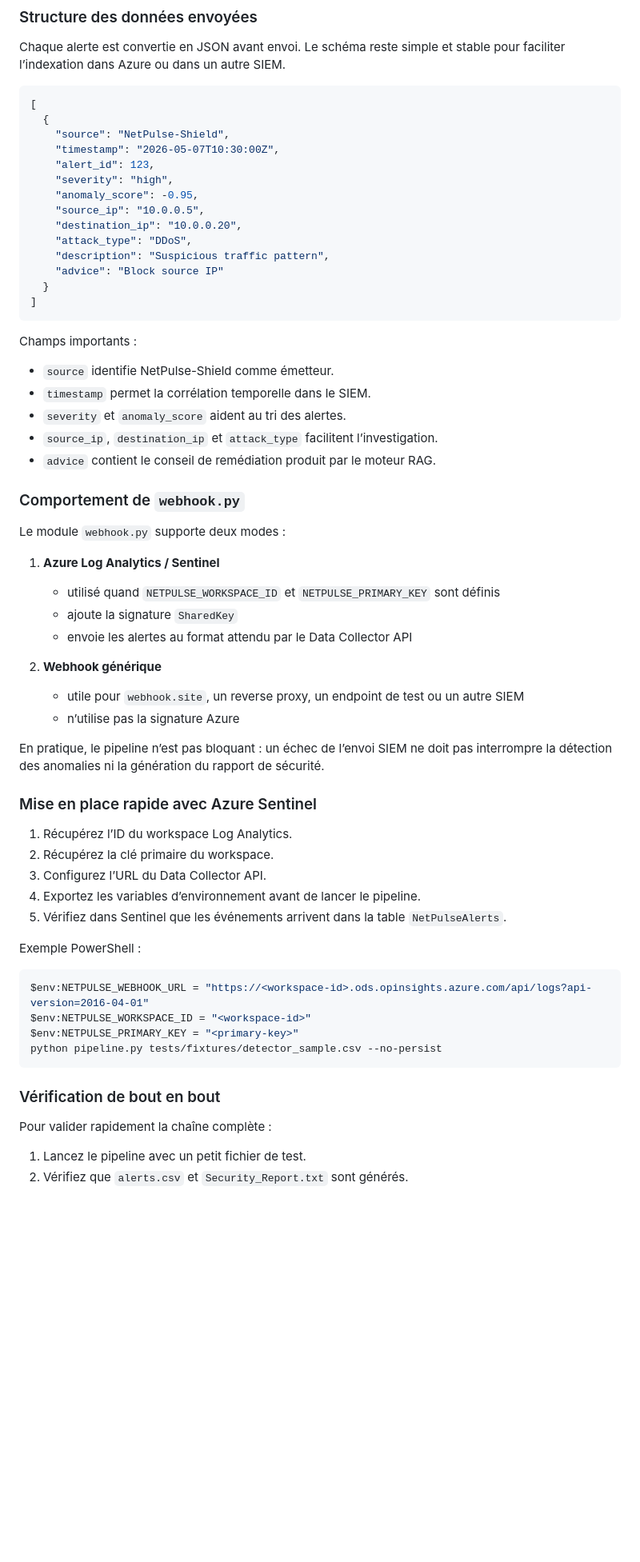
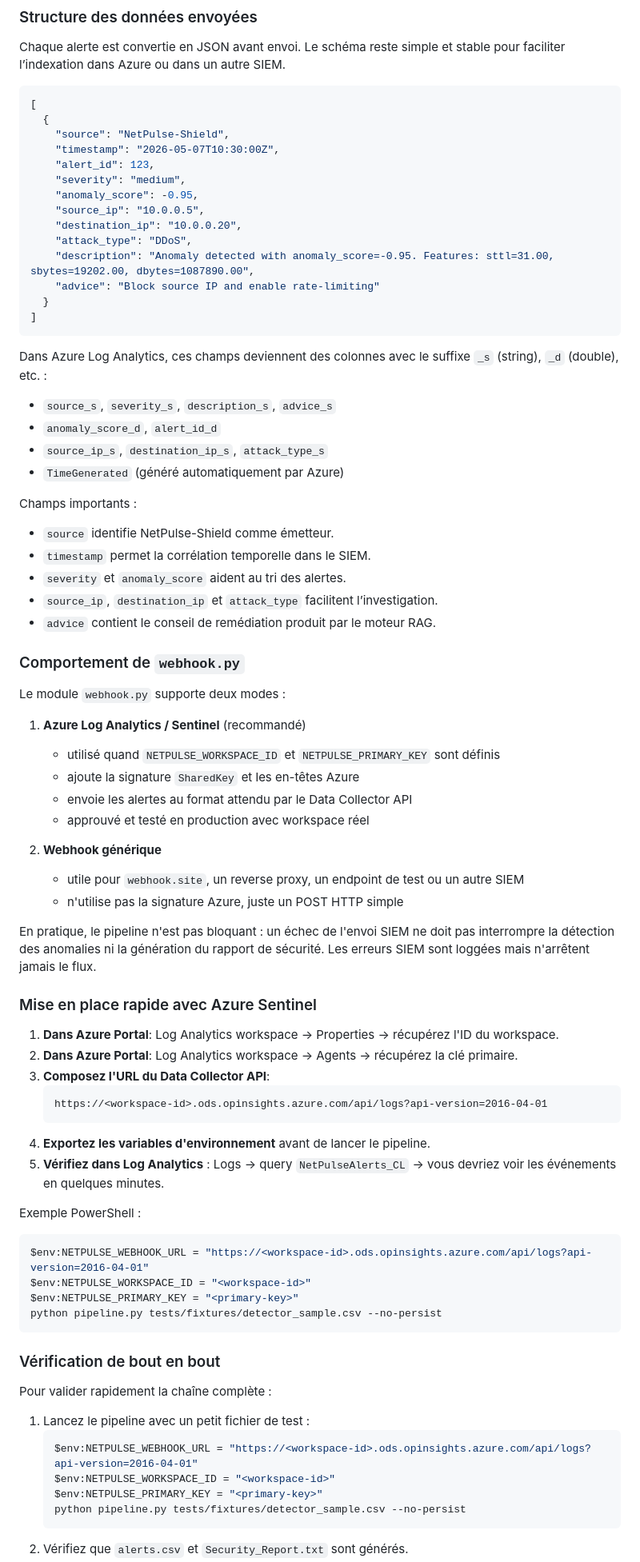
Before and after one commit to meriembarhi/NetPulse-Shield, a Markdown page: README.md, the part around one of its changes. Shown at 80% size. GitHub-like rendering; blank space fills up the shorter version.

Commit message:
Refactor README.md to enhance SIEM integration details and clarify alert handling process

````diff
--- a/README.md
+++ b/README.md
@@ -125,16 +124,22 @@ Chaque alerte est convertie en JSON avant envoi. Le schéma reste simple et stab
     "source": "NetPulse-Shield",
     "timestamp": "2026-05-07T10:30:00Z",
     "alert_id": 123,
-    "severity": "high",
+    "severity": "medium",
     "anomaly_score": -0.95,
     "source_ip": "10.0.0.5",
     "destination_ip": "10.0.0.20",
     "attack_type": "DDoS",
-    "description": "Suspicious traffic pattern",
-    "advice": "Block source IP"
+    "description": "Anomaly detected with anomaly_score=-0.95. Features: sttl=31.00, sbytes=19202.00, dbytes=1087890.00",
+    "advice": "Block source IP and enable rate-limiting"
   }
 ]
 ```
+
+Dans Azure Log Analytics, ces champs deviennent des colonnes avec le suffixe `_s` (string), `_d` (double), etc. :
+- `source_s`, `severity_s`, `description_s`, `advice_s`
+- `anomaly_score_d`, `alert_id_d`
+- `source_ip_s`, `destination_ip_s`, `attack_type_s`
+- `TimeGenerated` (généré automatiquement par Azure)
 
 Champs importants :
 
@@ -148,24 +153,28 @@ Champs importants :
 
 Le module `webhook.py` supporte deux modes :
 
-1. **Azure Log Analytics / Sentinel**
+1. **Azure Log Analytics / Sentinel** (recommandé)
    - utilisé quand `NETPULSE_WORKSPACE_ID` et `NETPULSE_PRIMARY_KEY` sont définis
-   - ajoute la signature `SharedKey`
+   - ajoute la signature `SharedKey` et les en-têtes Azure
    - envoie les alertes au format attendu par le Data Collector API
+   - approuvé et testé en production avec workspace réel
 
 2. **Webhook générique**
    - utile pour `webhook.site`, un reverse proxy, un endpoint de test ou un autre SIEM
-   - n’utilise pas la signature Azure
+   - n'utilise pas la signature Azure, juste un POST HTTP simple
 
-En pratique, le pipeline n’est pas bloquant : un échec de l’envoi SIEM ne doit pas interrompre la détection des anomalies ni la génération du rapport de sécurité.
+En pratique, le pipeline n'est pas bloquant : un échec de l'envoi SIEM ne doit pas interrompre la détection des anomalies ni la génération du rapport de sécurité. Les erreurs SIEM sont loggées mais n'arrêtent jamais le flux.
 
 ### Mise en place rapide avec Azure Sentinel
 
-1. Récupérez l’ID du workspace Log Analytics.
-2. Récupérez la clé primaire du workspace.
-3. Configurez l’URL du Data Collector API.
-4. Exportez les variables d’environnement avant de lancer le pipeline.
-5. Vérifiez dans Sentinel que les événements arrivent dans la table `NetPulseAlerts`.
+1. **Dans Azure Portal**: Log Analytics workspace → Properties → récupérez l'ID du workspace.
+2. **Dans Azure Portal**: Log Analytics workspace → Agents → récupérez la clé primaire.
+3. **Composez l'URL du Data Collector API**:
+   ```
+   https://<workspace-id>.ods.opinsights.azure.com/api/logs?api-version=2016-04-01
+   ```
+4. **Exportez les variables d'environnement** avant de lancer le pipeline.
+5. **Vérifiez dans Log Analytics** : Logs → query `NetPulseAlerts_CL` → vous devriez voir les événements en quelques minutes.
 
 Exemple PowerShell :
 
@@ -180,5 +189,11 @@ python pipeline.py tests/fixtures/detector_sample.csv --no-persist
 
 Pour valider rapidement la chaîne complète :
 
-1. Lancez le pipeline avec un petit fichier de test.
+1. Lancez le pipeline avec un petit fichier de test :
+   ```powershell
+   $env:NETPULSE_WEBHOOK_URL = "https://<workspace-id>.ods.opinsights.azure.com/api/logs?api-version=2016-04-01"
+   $env:NETPULSE_WORKSPACE_ID = "<workspace-id>"
+   $env:NETPULSE_PRIMARY_KEY = "<primary-key>"
+   python pipeline.py tests/fixtures/detector_sample.csv --no-persist
+   ```
 2. Vérifiez que `alerts.csv` et `Security_Report.txt` sont générés.
````
Also changed, not shown: other parts of README.md (+28 -13 lines).
